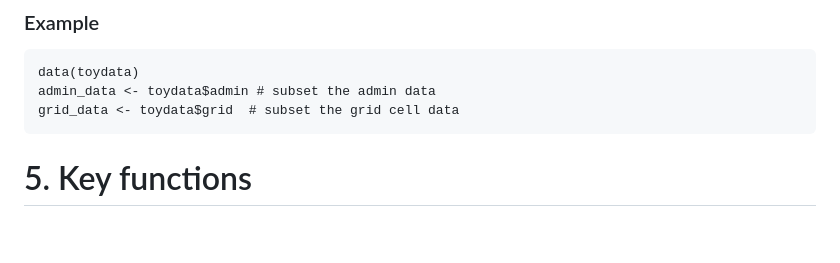
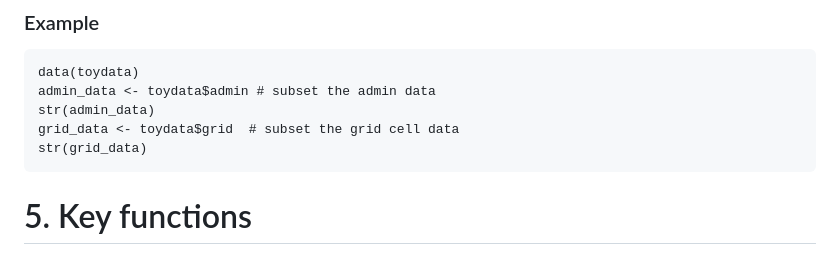
Before and after one commit to wpgp/jollofR, a Markdown page: README.md, the part around the change. Drawn GitHub-style; blank space fills up the shorter version.

````diff
--- a/README.md
+++ b/README.md
@@ -167,7 +167,9 @@ The 'admin' data is used to fit statistical models to predict subnational popula
 ```r{}
 data(toydata)
 admin_data <- toydata$admin # subset the admin data
+str(admin_data)
 grid_data <- toydata$grid  # subset the grid cell data
+str(grid_data)
 ```
 
 # 5. Key functions
````
